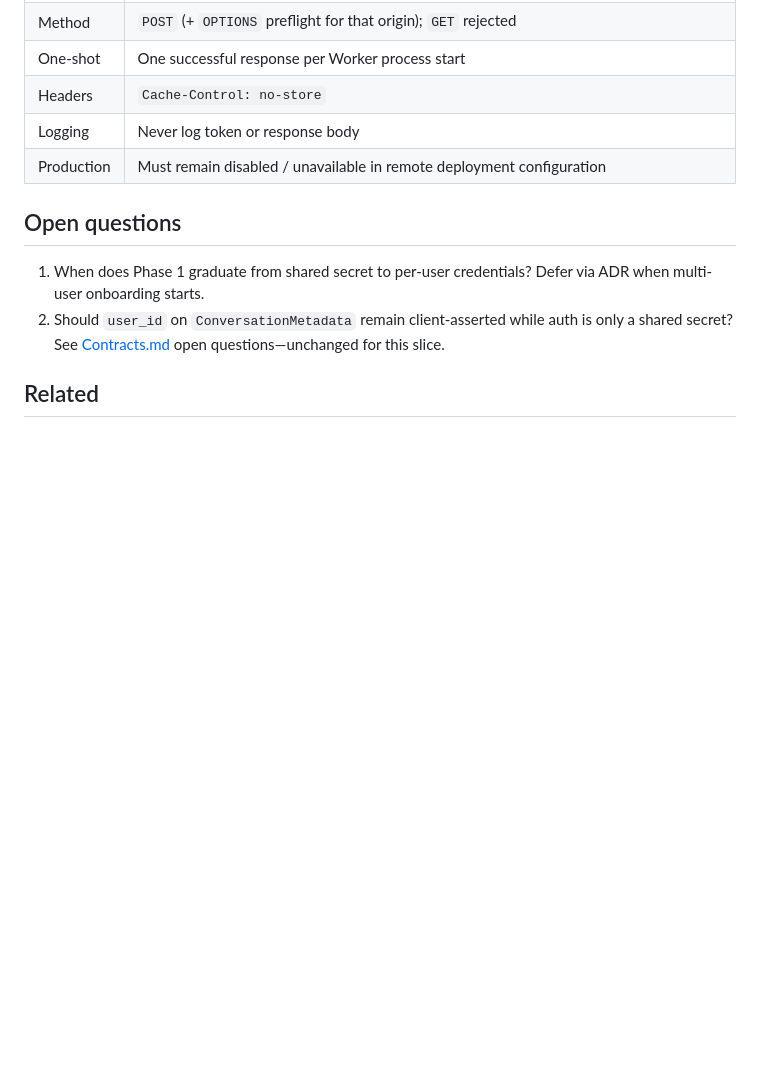
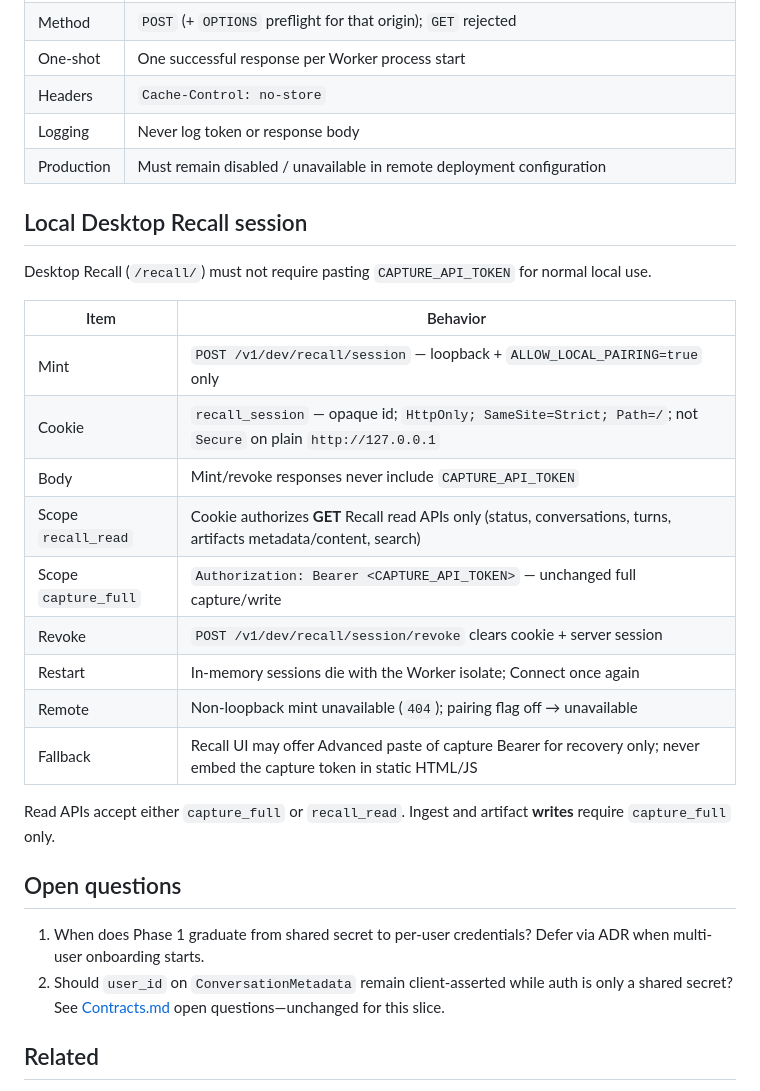
Before and after one commit to newellstarks/NewellAI, a Markdown page: docs/Authentication.md, the part around the change. Rendered like a GitHub page; blank space fills up the shorter version.

Commit message:
docs(auth): document local Recall session security model
Describe loopback mint/revoke, HttpOnly recall_session cookies, recall_read vs capture_full scopes, and the Advanced Bearer recovery path.

Co-authored-by: Cursor <cursoragent@cursor.com>

```diff
--- a/docs/Authentication.md
+++ b/docs/Authentication.md
@@ -136,6 +136,24 @@ Wire payload shapes are unchanged—auth is transport/header policy only ([Contr
 | Logging | Never log token or response body |
 | Production | Must remain disabled / unavailable in remote deployment configuration |
 
+## Local Desktop Recall session
+
+Desktop Recall (`/recall/`) must not require pasting `CAPTURE_API_TOKEN` for normal local use.
+
+| Item | Behavior |
+|------|----------|
+| Mint | `POST /v1/dev/recall/session` — loopback + `ALLOW_LOCAL_PAIRING=true` only |
+| Cookie | `recall_session` — opaque id; `HttpOnly; SameSite=Strict; Path=/`; not `Secure` on plain `http://127.0.0.1` |
+| Body | Mint/revoke responses never include `CAPTURE_API_TOKEN` |
+| Scope `recall_read` | Cookie authorizes **GET** Recall read APIs only (status, conversations, turns, artifacts metadata/content, search) |
+| Scope `capture_full` | `Authorization: Bearer <CAPTURE_API_TOKEN>` — unchanged full capture/write |
+| Revoke | `POST /v1/dev/recall/session/revoke` clears cookie + server session |
+| Restart | In-memory sessions die with the Worker isolate; Connect once again |
+| Remote | Non-loopback mint unavailable (`404`); pairing flag off → unavailable |
+| Fallback | Recall UI may offer Advanced paste of capture Bearer for recovery only; never embed the capture token in static HTML/JS |
+
+Read APIs accept either `capture_full` or `recall_read`. Ingest and artifact **writes** require `capture_full` only.
+
 ## Open questions
 
 1. When does Phase 1 graduate from shared secret to per-user credentials? Defer via ADR when multi-user onboarding starts.
```
Also changed, not shown: docs/API.md (+5 -1 lines).
